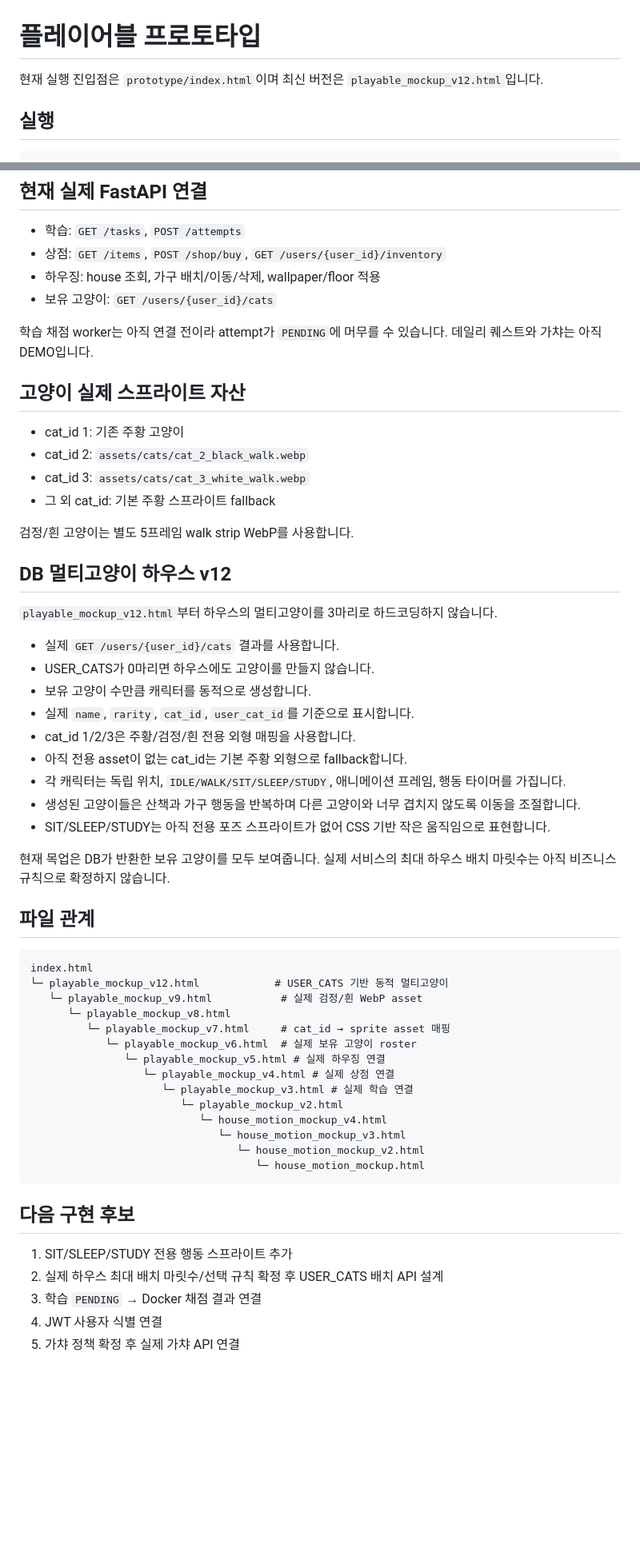
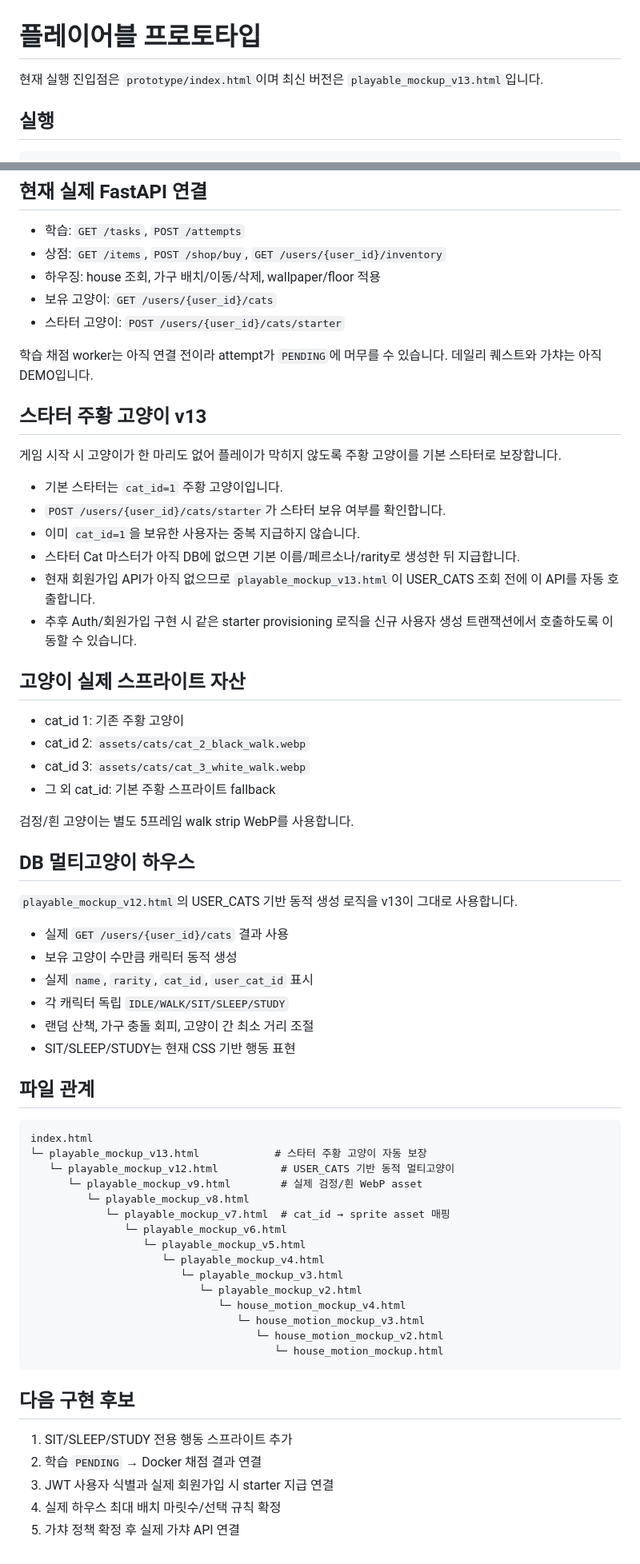
Before and after one commit to cyw0927/ax_project02_team1_cat_game, a Markdown page: prototype/README.md, 2 parts joined by grey strips. Shown at 80% size. Drawn GitHub-style; blank space fills up the shorter version.

Commit message:
docs: document starter orange cat v13

````diff
--- a/prototype/README.md
+++ b/prototype/README.md
@@ -1,6 +1,6 @@
 # 플레이어블 프로토타입
 
-현재 실행 진입점은 `prototype/index.html`이며 최신 버전은 `playable_mockup_v12.html`입니다.
+현재 실행 진입점은 `prototype/index.html`이며 최신 버전은 `playable_mockup_v13.html`입니다.
 
 ## 실행
 
@@ -25,8 +25,20 @@ python -m http.server 5500
 - 상점: `GET /items`, `POST /shop/buy`, `GET /users/{user_id}/inventory`
 - 하우징: house 조회, 가구 배치/이동/삭제, wallpaper/floor 적용
 - 보유 고양이: `GET /users/{user_id}/cats`
+- 스타터 고양이: `POST /users/{user_id}/cats/starter`
 
 학습 채점 worker는 아직 연결 전이라 attempt가 `PENDING`에 머무를 수 있습니다. 데일리 퀘스트와 가챠는 아직 DEMO입니다.
+
+## 스타터 주황 고양이 v13
+
+게임 시작 시 고양이가 한 마리도 없어 플레이가 막히지 않도록 주황 고양이를 기본 스타터로 보장합니다.
+
+- 기본 스타터는 `cat_id=1` 주황 고양이입니다.
+- `POST /users/{user_id}/cats/starter`가 스타터 보유 여부를 확인합니다.
+- 이미 `cat_id=1`을 보유한 사용자는 중복 지급하지 않습니다.
+- 스타터 Cat 마스터가 아직 DB에 없으면 기본 이름/페르소나/rarity로 생성한 뒤 지급합니다.
+- 현재 회원가입 API가 아직 없으므로 `playable_mockup_v13.html`이 USER_CATS 조회 전에 이 API를 자동 호출합니다.
+- 추후 Auth/회원가입 구현 시 같은 starter provisioning 로직을 신규 사용자 생성 트랜잭션에서 호출하도록 이동할 수 있습니다.
 
 ## 고양이 실제 스프라이트 자산
 
@@ -37,45 +49,41 @@ python -m http.server 5500
 
 검정/흰 고양이는 별도 5프레임 walk strip WebP를 사용합니다.
 
-## DB 멀티고양이 하우스 v12
+## DB 멀티고양이 하우스
 
-`playable_mockup_v12.html`부터 하우스의 멀티고양이를 3마리로 하드코딩하지 않습니다.
+`playable_mockup_v12.html`의 USER_CATS 기반 동적 생성 로직을 v13이 그대로 사용합니다.
 
-- 실제 `GET /users/{user_id}/cats` 결과를 사용합니다.
-- USER_CATS가 0마리면 하우스에도 고양이를 만들지 않습니다.
-- 보유 고양이 수만큼 캐릭터를 동적으로 생성합니다.
-- 실제 `name`, `rarity`, `cat_id`, `user_cat_id`를 기준으로 표시합니다.
-- cat_id 1/2/3은 주황/검정/흰 전용 외형 매핑을 사용합니다.
-- 아직 전용 asset이 없는 cat_id는 기본 주황 외형으로 fallback합니다.
-- 각 캐릭터는 독립 위치, `IDLE/WALK/SIT/SLEEP/STUDY`, 애니메이션 프레임, 행동 타이머를 가집니다.
-- 생성된 고양이들은 산책과 가구 행동을 반복하며 다른 고양이와 너무 겹치지 않도록 이동을 조절합니다.
-- SIT/SLEEP/STUDY는 아직 전용 포즈 스프라이트가 없어 CSS 기반 작은 움직임으로 표현합니다.
-
-현재 목업은 DB가 반환한 보유 고양이를 모두 보여줍니다. 실제 서비스의 최대 하우스 배치 마릿수는 아직 비즈니스 규칙으로 확정하지 않습니다.
+- 실제 `GET /users/{user_id}/cats` 결과 사용
+- 보유 고양이 수만큼 캐릭터 동적 생성
+- 실제 `name`, `rarity`, `cat_id`, `user_cat_id` 표시
+- 각 캐릭터 독립 `IDLE/WALK/SIT/SLEEP/STUDY`
+- 랜덤 산책, 가구 충돌 회피, 고양이 간 최소 거리 조절
+- SIT/SLEEP/STUDY는 현재 CSS 기반 행동 표현
 
 ## 파일 관계
 
 ```text
 index.html
-└─ playable_mockup_v12.html            # USER_CATS 기반 동적 멀티고양이
-   └─ playable_mockup_v9.html           # 실제 검정/흰 WebP asset
-      └─ playable_mockup_v8.html
-         └─ playable_mockup_v7.html     # cat_id → sprite asset 매핑
-            └─ playable_mockup_v6.html  # 실제 보유 고양이 roster
-               └─ playable_mockup_v5.html # 실제 하우징 연결
-                  └─ playable_mockup_v4.html # 실제 상점 연결
-                     └─ playable_mockup_v3.html # 실제 학습 연결
-                        └─ playable_mockup_v2.html
-                           └─ house_motion_mockup_v4.html
-                              └─ house_motion_mockup_v3.html
-                                 └─ house_motion_mockup_v2.html
-                                    └─ house_motion_mockup.html
+└─ playable_mockup_v13.html            # 스타터 주황 고양이 자동 보장
+   └─ playable_mockup_v12.html          # USER_CATS 기반 동적 멀티고양이
+      └─ playable_mockup_v9.html        # 실제 검정/흰 WebP asset
+         └─ playable_mockup_v8.html
+            └─ playable_mockup_v7.html  # cat_id → sprite asset 매핑
+               └─ playable_mockup_v6.html
+                  └─ playable_mockup_v5.html
+                     └─ playable_mockup_v4.html
+                        └─ playable_mockup_v3.html
+                           └─ playable_mockup_v2.html
+                              └─ house_motion_mockup_v4.html
+                                 └─ house_motion_mockup_v3.html
+                                    └─ house_motion_mockup_v2.html
+                                       └─ house_motion_mockup.html
 ```
 
 ## 다음 구현 후보
 
 1. SIT/SLEEP/STUDY 전용 행동 스프라이트 추가
-2. 실제 하우스 최대 배치 마릿수/선택 규칙 확정 후 USER_CATS 배치 API 설계
-3. 학습 `PENDING` → Docker 채점 결과 연결
-4. JWT 사용자 식별 연결
+2. 학습 `PENDING` → Docker 채점 결과 연결
+3. JWT 사용자 식별과 실제 회원가입 시 starter 지급 연결
+4. 실제 하우스 최대 배치 마릿수/선택 규칙 확정
 5. 가챠 정책 확정 후 실제 가챠 API 연결
````
